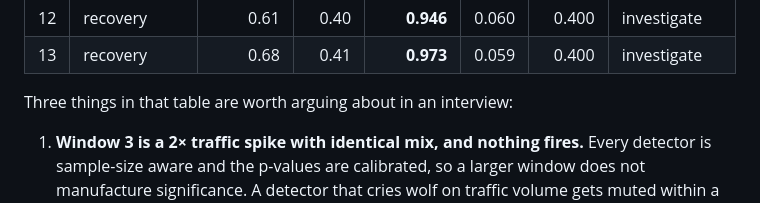
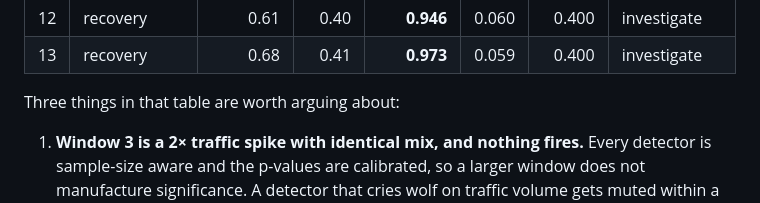
Before and after one commit to AwonAziz/llm-drift-monitor, a Markdown page: README.md, the part around the change. Drawn GitHub-style.

```diff
--- a/README.md
+++ b/README.md
@@ -159,7 +159,7 @@ both responder and judge, `all-MiniLM-L6-v2` embeddings and 2,758 requests:
 | 12 | recovery | 0.61 | 0.40 | **0.946** | 0.060 | 0.400 | investigate |
 | 13 | recovery | 0.68 | 0.41 | **0.973** | 0.059 | 0.400 | investigate |
 
-Three things in that table are worth arguing about in an interview:
+Three things in that table are worth arguing about:
 
 1. **Window 3 is a 2× traffic spike with identical mix, and nothing fires.**
    Every detector is sample-size aware and the p-values are calibrated, so a
```
